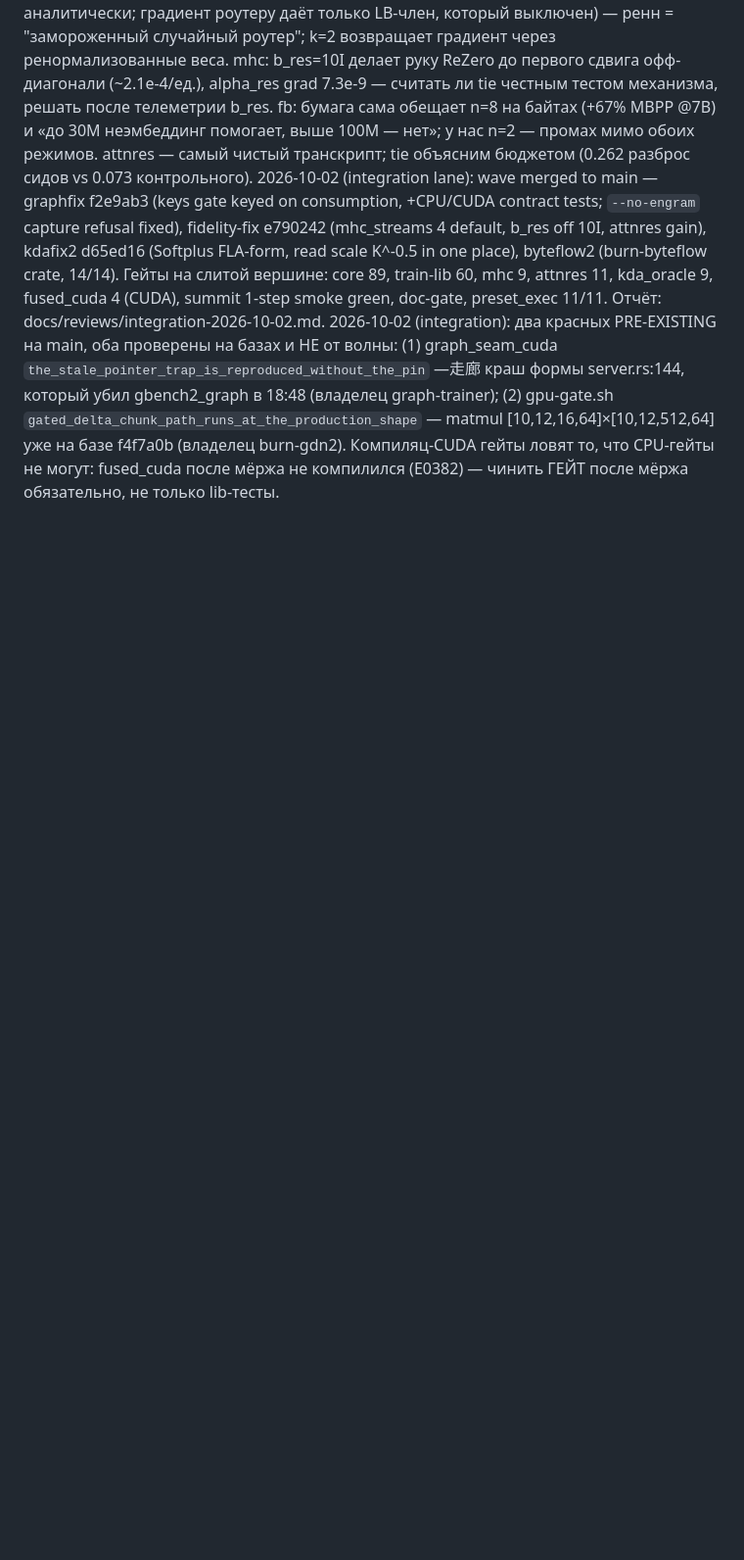
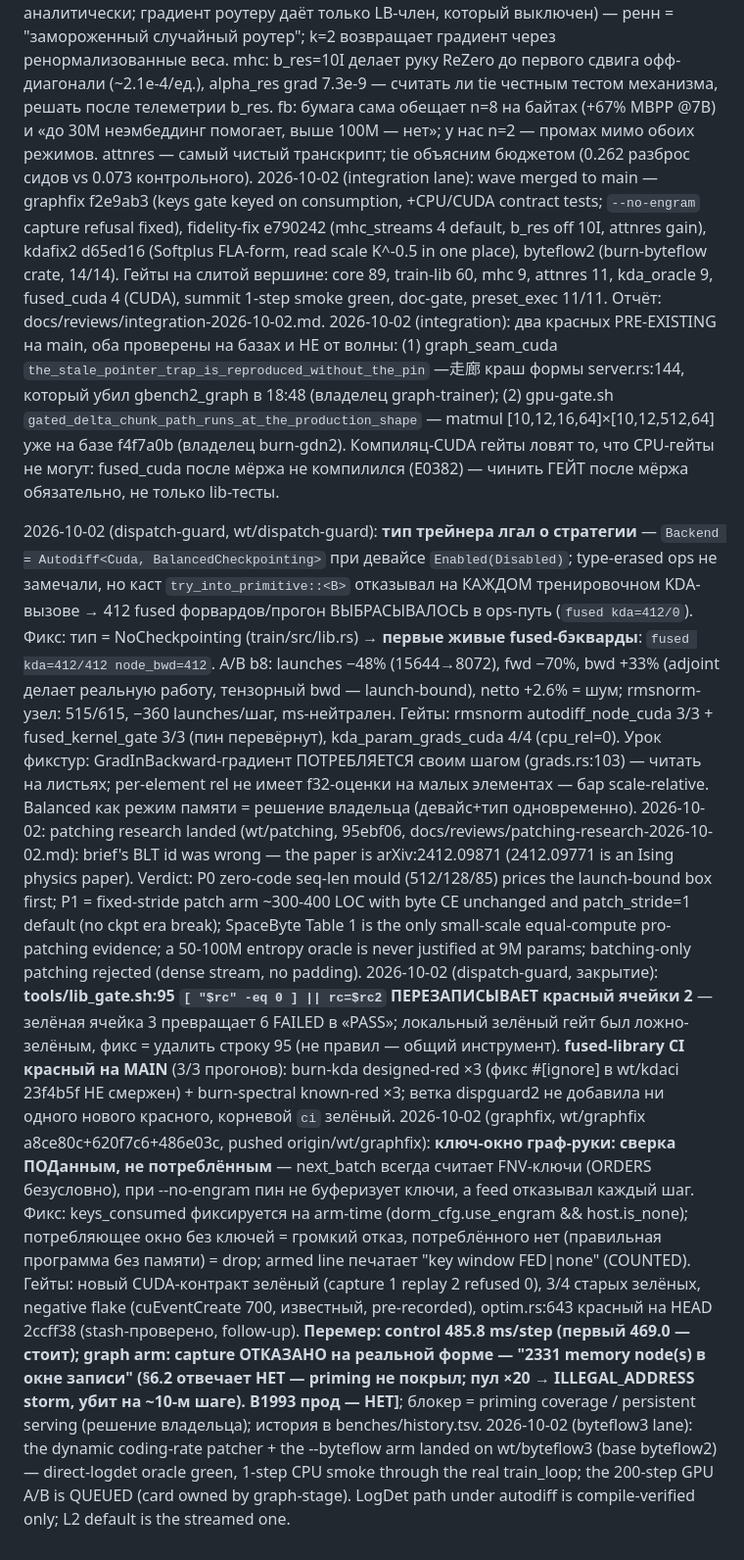
Before and after one commit to sehaxe/dormouse, a Markdown page: .bulba/memory.md, the part around the change. Shown at 98% size. Drawn GitHub-style; blank space fills up the shorter version.

Commit message:
chore(bulba): the graph verdict and fleet state registered

```diff
--- a/.bulba/memory.md
+++ b/.bulba/memory.md
@@ -189,3 +189,9 @@ lint job's continue-on-error.
 2026-10-02 (fidelity lane): аудит фидельности 4 tie-рук готов (`wt/fidelity`, 36365a5, пушнут origin/wt/fidelity). ГЛАВНОЕ: moe при top-1 + lb 0.0 имел РОУТЕР БЕЗ ГРАДИЕНТА ВООБЩЕ (ренормализованный гейт = ровно 1.0 у победителя ⇒ d/dlogits ≡ 0 аналитически; градиент роутеру даёт только LB-член, который выключен) — ренн = "замороженный случайный роутер"; k=2 возвращает градиент через ренормализованные веса. mhc: b_res=10I делает руку ReZero до первого сдвига офф-диагонали (~2.1e-4/ед.), alpha_res grad 7.3e-9 — считать ли tie честным тестом механизма, решать после телеметрии b_res. fb: бумага сама обещает n=8 на байтах (+67% MBPP @7B) и «до 30M неэмбеддинг помогает, выше 100M — нет»; у нас n=2 — промах мимо обоих режимов. attnres — самый чистый транскрипт; tie объясним бюджетом (0.262 разброс сидов vs 0.073 контрольного).
 2026-10-02 (integration lane): wave merged to main — graphfix f2e9ab3 (keys gate keyed on consumption, +CPU/CUDA contract tests; `--no-engram` capture refusal fixed), fidelity-fix e790242 (mhc_streams 4 default, b_res off 10I, attnres gain), kdafix2 d65ed16 (Softplus FLA-form, read scale K^-0.5 in one place), byteflow2 (burn-byteflow crate, 14/14). Гейты на слитой вершине: core 89, train-lib 60, mhc 9, attnres 11, kda_oracle 9, fused_cuda 4 (CUDA), summit 1-step smoke green, doc-gate, preset_exec 11/11. Отчёт: docs/reviews/integration-2026-10-02.md.
 2026-10-02 (integration): два красных PRE-EXISTING на main, оба проверены на базах и НЕ от волны: (1) graph_seam_cuda `the_stale_pointer_trap_is_reproduced_without_the_pin` —走廊 краш формы server.rs:144, который убил gbench2_graph в 18:48 (владелец graph-trainer); (2) gpu-gate.sh `gated_delta_chunk_path_runs_at_the_production_shape` — matmul [10,12,16,64]×[10,12,512,64] уже на базе f4f7a0b (владелец burn-gdn2). Компиляц-CUDA гейты ловят то, что CPU-гейты не могут: fused_cuda после мёржа не компилился (E0382) — чинить ГЕЙТ после мёржа обязательно, не только lib-тесты.
+
+2026-10-02 (dispatch-guard, wt/dispatch-guard): **тип трейнера лгал о стратегии** — `Backend = Autodiff<Cuda, BalancedCheckpointing>` при девайсе `Enabled(Disabled)`; type-erased ops не замечали, но каст `try_into_primitive::<B>` отказывал на КАЖДОМ тренировочном KDA-вызове → 412 fused форвардов/прогон ВЫБРАСЫВАЛОСЬ в ops-путь (`fused kda=412/0`). Фикс: тип = NoCheckpointing (train/src/lib.rs) → **первые живые fused-бэкварды**: `fused kda=412/412 node_bwd=412`. A/B b8: launches −48% (15644→8072), fwd −70%, bwd +33% (adjoint делает реальную работу, тензорный bwd — launch-bound), netto +2.6% = шум; rmsnorm-узел: 515/615, −360 launches/шаг, ms-нейтрален. Гейты: rmsnorm autodiff_node_cuda 3/3 + fused_kernel_gate 3/3 (пин перевёрнут), kda_param_grads_cuda 4/4 (cpu_rel=0). Урок фикстур: GradInBackward-градиент ПОТРЕБЛЯЕТСЯ своим шагом (grads.rs:103) — читать на листьях; per-element rel не имеет f32-оценки на малых элементах — бар scale-relative. Balanced как режим памяти = решение владельца (девайс+тип одновременно).
+2026-10-02: patching research landed (wt/patching, 95ebf06, docs/reviews/patching-research-2026-10-02.md): brief's BLT id was wrong — the paper is arXiv:2412.09871 (2412.09771 is an Ising physics paper). Verdict: P0 zero-code seq-len mould (512/128/85) prices the launch-bound box first; P1 = fixed-stride patch arm ~300-400 LOC with byte CE unchanged and patch_stride=1 default (no ckpt era break); SpaceByte Table 1 is the only small-scale equal-compute pro-patching evidence; a 50-100M entropy oracle is never justified at 9M params; batching-only patching rejected (dense stream, no padding).
+2026-10-02 (dispatch-guard, закрытие): **tools/lib_gate.sh:95 `[ "$rc" -eq 0 ] || rc=$rc2` ПЕРЕЗАПИСЫВАЕТ красный ячейки 2** — зелёная ячейка 3 превращает 6 FAILED в «PASS»; локальный зелёный гейт был ложно-зелёным, фикс = удалить строку 95 (не правил — общий инструмент). **fused-library CI красный на MAIN** (3/3 прогонов): burn-kda designed-red ×3 (фикс #[ignore] в wt/kdaci 23f4b5f НЕ смержен) + burn-spectral known-red ×3; ветка dispguard2 не добавила ни одного нового красного, корневой `ci` зелёный.
+2026-10-02 (graphfix, wt/graphfix a8ce80c+620f7c6+486e03c, pushed origin/wt/graphfix): **ключ-окно граф-руки: сверка ПОДанным, не потреблённым** — next_batch всегда считает FNV-ключи (ORDERS безусловно), при --no-engram пин не буферизует ключи, а feed отказывал каждый шаг. Фикс: keys_consumed фиксируется на arm-time (dorm_cfg.use_engram && host.is_none); потребляющее окно без ключей = громкий отказ, потреблённого нет (правильная программа без памяти) = drop; armed line печатает "key window FED|none" (COUNTED). Гейты: новый CUDA-контракт зелёный (capture 1 replay 2 refused 0), 3/4 старых зелёных, negative flake (cuEventCreate 700, известный, pre-recorded), optim.rs:643 красный на HEAD 2ccff38 (stash-проверено, follow-up). **Перемер: control 485.8 ms/step (первый 469.0 — стоит); graph arm: capture ОТКАЗАНО на реальной форме — "2331 memory node(s) в окне записи" (§6.2 отвечает НЕТ — priming не покрыл; пул ×20 → ILLEGAL_ADDRESS storm, убит на ~10-м шаге). В1993 прод — НЕТ]**; блокер = priming coverage / persistent serving (решение владельца); история в benches/history.tsv.
+2026-10-02 (byteflow3 lane): the dynamic coding-rate patcher + the --byteflow arm landed on wt/byteflow3 (base byteflow2) — direct-logdet oracle green, 1-step CPU smoke through the real train_loop; the 200-step GPU A/B is QUEUED (card owned by graph-stage). LogDet path under autodiff is compile-verified only; L2 default is the streamed one.
```
Also changed, not shown: .bulba/goal.md (+5 -0 lines).
